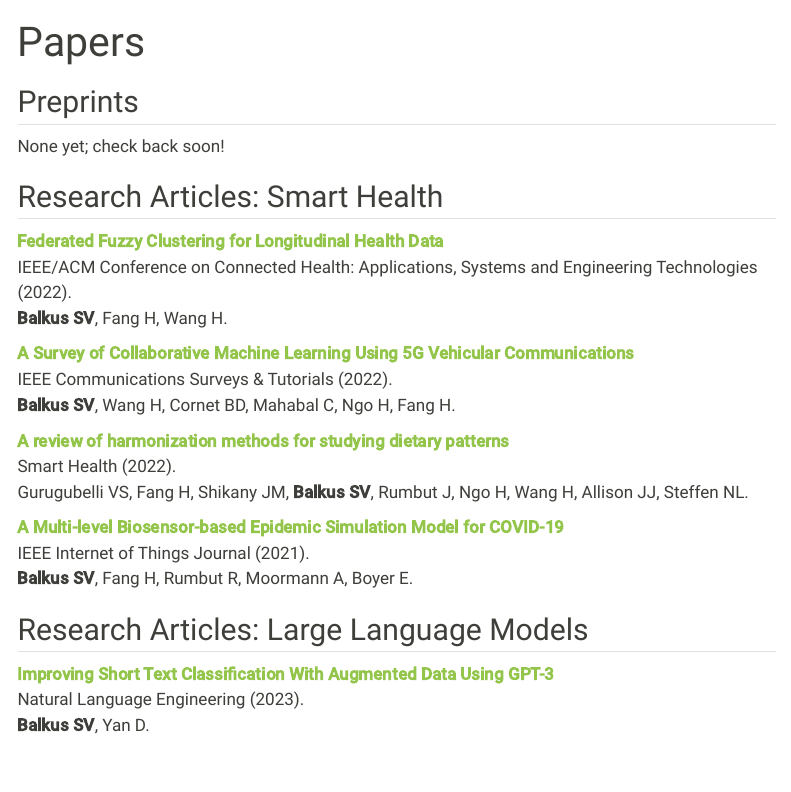
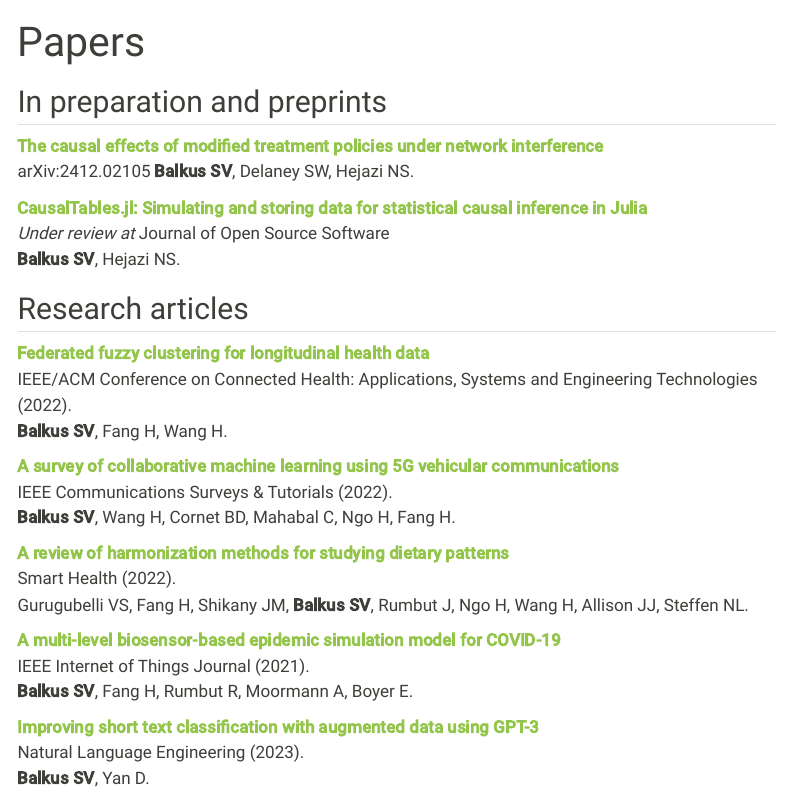
Before and after one commit to salbalkus/salbalkus.github.io, a Quarto document (papers.qmd): the page in a window 1100 px wide, from its top. Rendered offline with R 4.5, knitr and Pandoc in place of Quarto, with nearby package versions; menus at the side of the page are left out.

Commit message:
update personal site

```diff
--- a/papers.qmd
+++ b/papers.qmd
@@ -5,16 +5,23 @@ description: |
   For a complete listing, please refer to my [Google       Scholar](https://scholar.google.com/citations?user=wzuq_fcAAAAJ&hl=en&oi=ao).
 ---
 
-## Preprints
-None yet; check back soon!
+## In preparation and preprints
 
-## Research Articles: Smart Health
+[**The causal effects of modified treatment policies under network interference**](https://arxiv.org/abs/2412.02105)
+arXiv:2412.02105
+**Balkus SV**, Delaney SW, Hejazi NS.
 
-[**Federated Fuzzy Clustering for Longitudinal Health Data**](https://ieeexplore.ieee.org/abstract/document/9983621)
+[**CausalTables.jl: Simulating and storing data for statistical causal inference in Julia**](https://joss.theoj.org/papers/68c43e832d063050a4e67528191e8148)
+*Under review at* Journal of Open Source Software
+**Balkus SV**, Hejazi NS.
+
+## Research articles
+
+[**Federated fuzzy clustering for longitudinal health data**](https://ieeexplore.ieee.org/abstract/document/9983621)
 IEEE/ACM Conference on Connected Health: Applications, Systems and Engineering Technologies (2022).
 **Balkus SV**, Fang H, Wang H.
 
-[**A Survey of Collaborative Machine Learning Using 5G Vehicular Communications**](https://ieeexplore-ieee-org/abstract/document/9706268)
+[**A survey of collaborative machine learning using 5G vehicular communications**](https://ieeexplore-ieee-org/abstract/document/9706268)
 IEEE Communications Surveys & Tutorials (2022).
 **Balkus SV**, Wang H, Cornet BD, Mahabal C, Ngo H, Fang H.
 
@@ -22,11 +29,10 @@ IEEE Communications Surveys & Tutorials (2022).
 Smart Health (2022).
 Gurugubelli VS, Fang H, Shikany JM, **Balkus SV**, Rumbut J, Ngo H, Wang H, Allison JJ, Steffen NL.
 
-[**A Multi-level Biosensor-based Epidemic Simulation Model for COVID-19**](https://ieeexplore-ieee-org/abstract/document/9612608)
+[**A multi-level biosensor-based epidemic simulation model for COVID-19**](https://ieeexplore-ieee-org/abstract/document/9612608)
 IEEE Internet of Things Journal (2021).
 **Balkus SV**, Fang H, Rumbut R, Moormann A, Boyer E.
 
-## Research Articles: Large Language Models
-[**Improving Short Text Classification With Augmented Data Using GPT-3**](https://www.cambridge.org/core/journals/natural-language-engineering/article/improving-short-text-classification-with-augmented-data-using-gpt3/4F23066E3F0156382190BD76DA9A7BA5)
+[**Improving short text classification with augmented data using GPT-3**](https://www.cambridge.org/core/journals/natural-language-engineering/article/improving-short-text-classification-with-augmented-data-using-gpt3/4F23066E3F0156382190BD76DA9A7BA5)
 Natural Language Engineering (2023).
 **Balkus SV**, Yan D.
```
Also changed, not shown: talks.qmd (+6 -4 lines), docs/search.json, files/cv.pdf, 3 other files.
